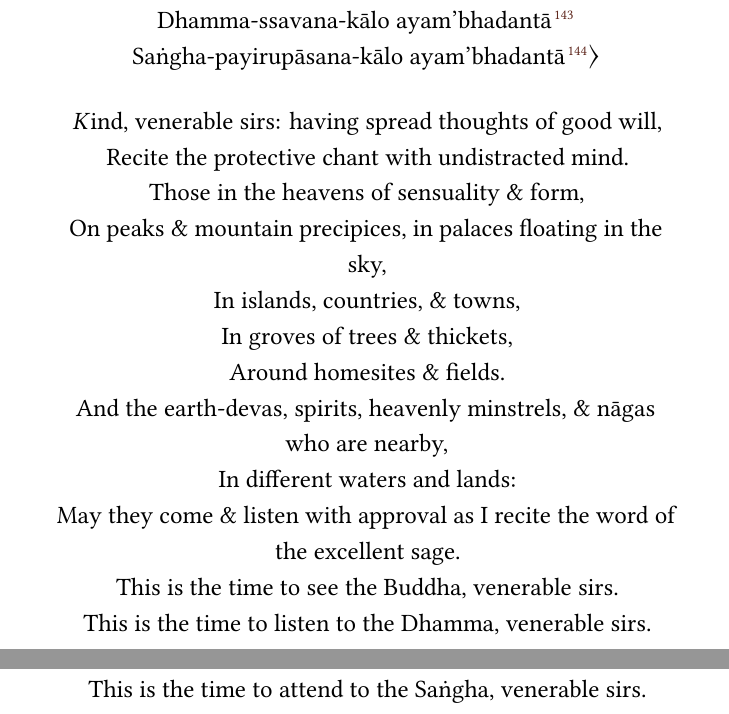
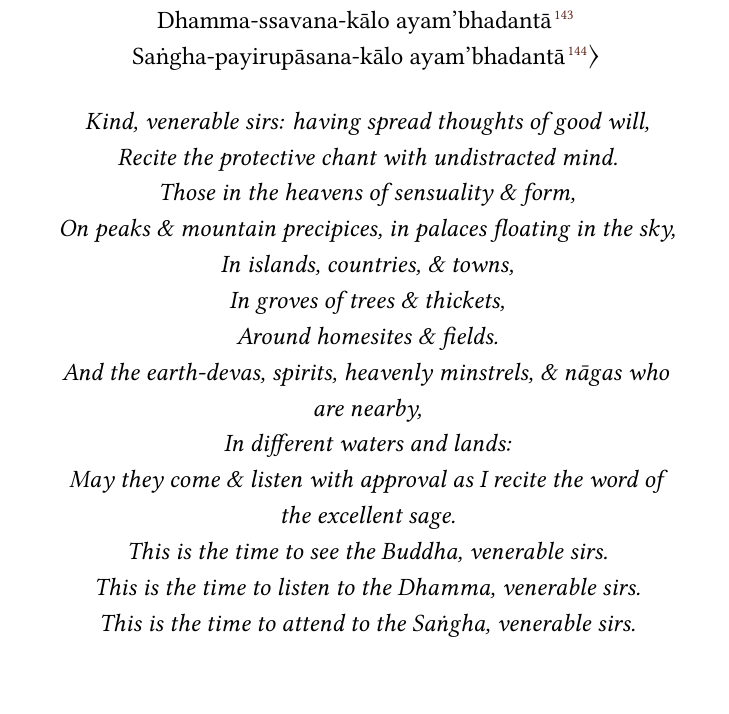
Before and after one commit to sasanarakkha/pali-english-recitations, a LaTeX thesis (main.tex, which reads manuscript/tex/recitations/protective-recitations.tex): two parts of pages 221 and 222 of 314 before the commit and part of page 221 of 314 after it, the two joined at a grey line, cut so that both start at the same text. Compiled offline with XeLaTeX.

Commit message:
Pāla resent edits

```diff
--- a/manuscript/tex/recitations/protective-recitations.tex
+++ b/manuscript/tex/recitations/protective-recitations.tex
@@ -32,8 +32,7 @@
         \hypertarget{endnote126-appendix}{\hyperlink{endnote126-body}{WPN: ``\textit{Payirūpāsana}''. \textit{Pari} + \textit{upa} = \textit{payirupa}}}}}}\makeatother\thinspace \hspace{-0.5mm}\anglebracketright\
 \end{leader-pharitvana}
 
-\begin{leader-pharitvana}
-  \begin{textit}
+\begin{leader-pharitvana-english}
   Kind, venerable sirs: having spread thoughts of good will,\\
   Recite the protective chant with undistracted mind.\\
   Those in the heavens of sensuality \& form,\\
```
Also changed, not shown: Makefile, manuscript/tex/recitations/protective-recitations.tex (3 more changed lines), 2 other files.
